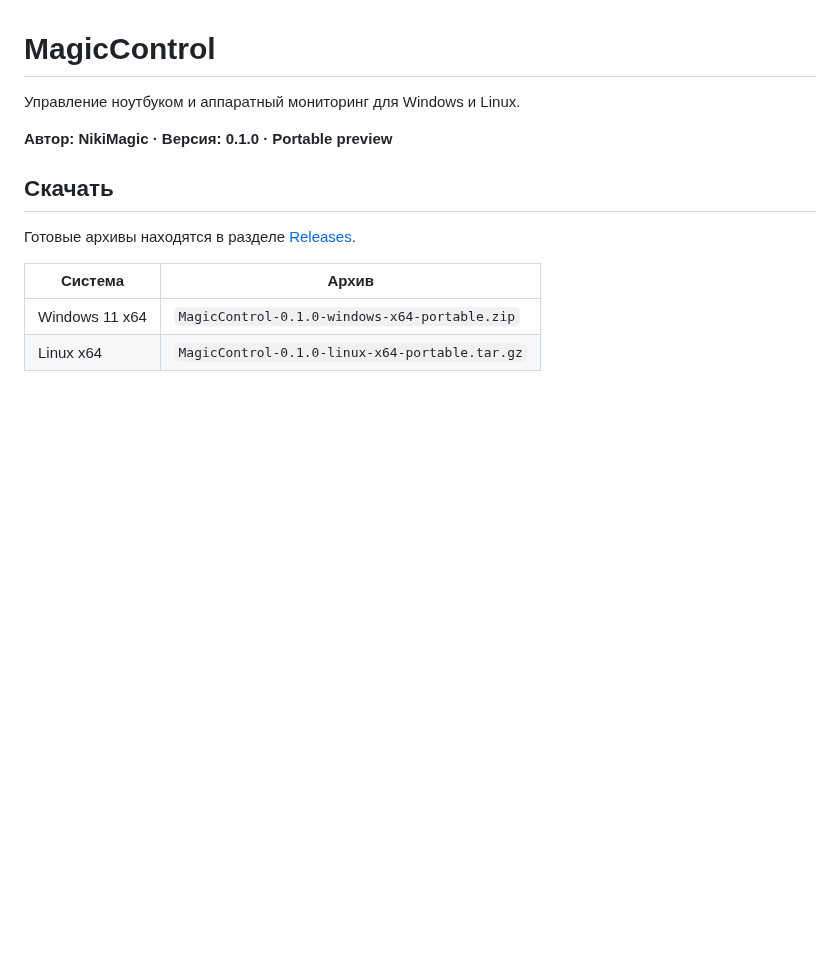
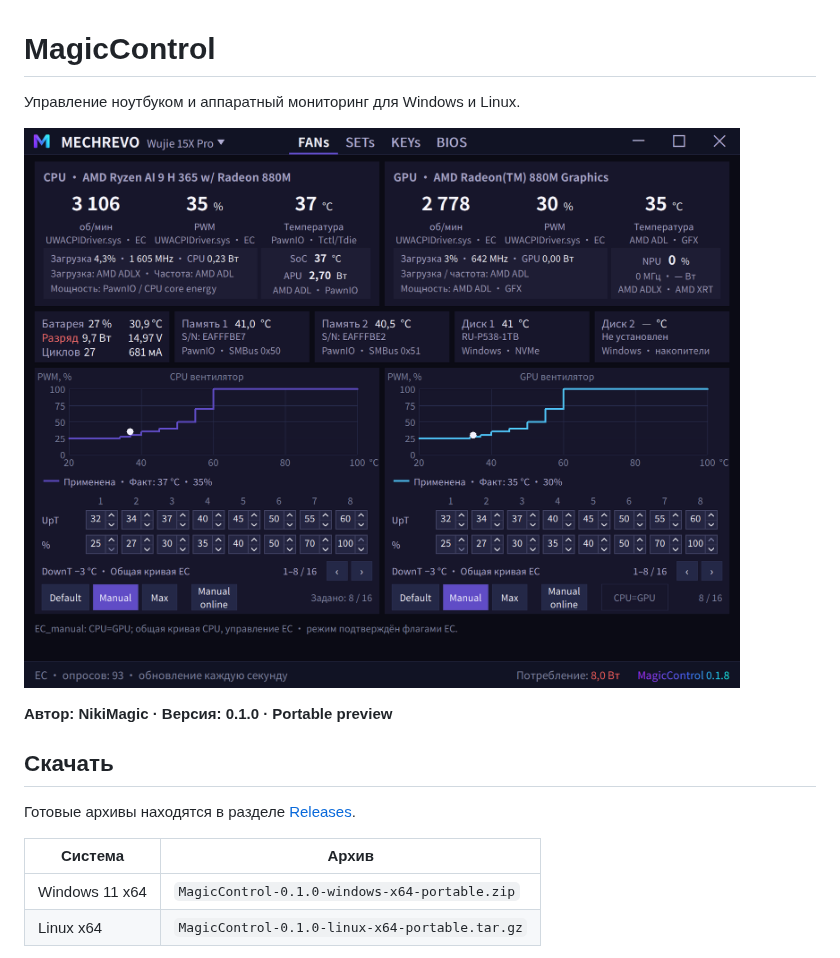
Before and after one commit to nikimagic/MagicControl, a Markdown page: README.md, the part around the change. Drawn GitHub-style; pictures changed too: magiccontrol-fans-windows.png (added); blank space fills up the shorter version.

Commit message:
Show MagicControl FANs screenshot in README

```diff
--- a/README.md
+++ b/README.md
@@ -1,6 +1,8 @@
 # MagicControl
 
 Управление ноутбуком и аппаратный мониторинг для Windows и Linux.
+
+![MagicControl — вкладка FANs в Windows](magiccontrol-fans-windows.png)
 
 **Автор: NikiMagic · Версия: 0.1.0 · Portable preview**
 
```
